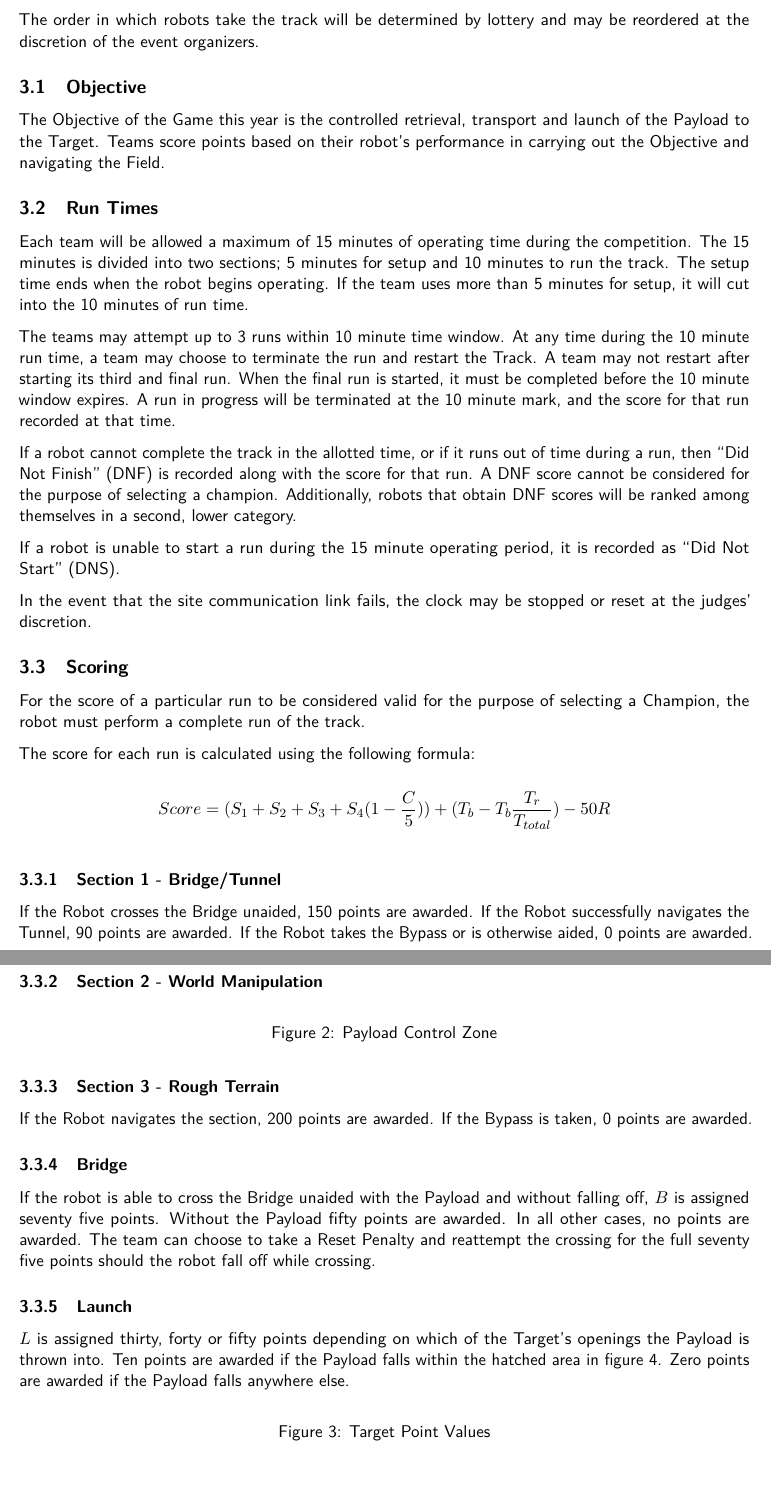
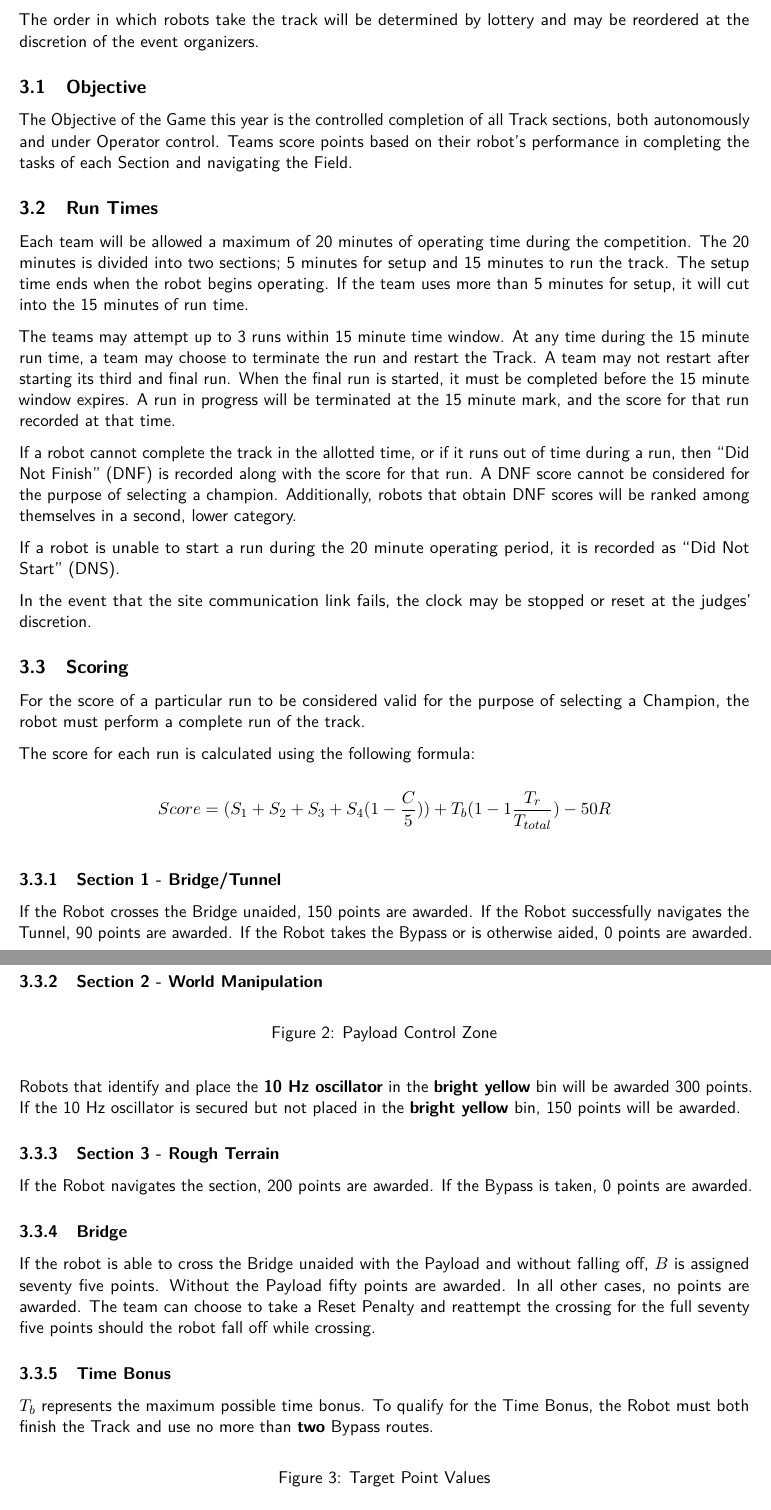
Before and after one commit to osu-mercury-robotics/2020-Competition, a LaTeX document (2020 Challenge Rules/MercuryHandBook2020.tex, which reads 2020 Challenge Rules/sections/the_game.tex): two parts of pages 8 and 9 of 15, joined at a grey line, cut so that both start at the same text. Compiled offline with pdfLaTeX.

Commit message:
Worked on The Game

```diff
--- a/2020 Challenge Rules/sections/the_game.tex
+++ b/2020 Challenge Rules/sections/the_game.tex
@@ -3,16 +3,16 @@ The order in which robots take the track will be determined by lottery and may b
 %The day will start with an organized practice run where teams will also be called upon to demonstrate their Loss-of-Signal handling (see section~\ref{los}). Due to a large number of teams that will need to practice each team will be restricted to a maximum of two members on the track during the practice runs.
 
 \subsection{Objective}
-The Objective of the Game this year is the controlled retrieval, transport and launch of the Payload to the Target. \iffalse During a run the Payload must be under the control of the robot at all times during its journey to the Launch. \fi Teams score points based on their robot’s performance in carrying out the Objective and navigating the Field.
+The Objective of the Game this year is the controlled completion of all Track sections, both autonomously and under Operator control. Teams score points based on their robot’s performance in completing the tasks of each Section and navigating the Field.
 
 \subsection{Run Times}
-Each team will be allowed a maximum of 15 minutes of operating time during the competition. The 15 minutes is divided into two sections; 5 minutes for setup and 10 minutes to run the track. The setup time ends when the robot begins operating. If the team uses more than 5 minutes for setup, it will cut into the 10 minutes of run time.
+Each team will be allowed a maximum of 20 minutes of operating time during the competition. The 20 minutes is divided into two sections; 5 minutes for setup and 15 minutes to run the track. The setup time ends when the robot begins operating. If the team uses more than 5 minutes for setup, it will cut into the 15 minutes of run time.
 
-The teams may attempt up to 3 runs within 10 minute time window. At any time during the 10 minute run time, a team may choose to terminate the run and restart the Track. A team may not restart after starting its third and final run. When the final run is started, it must be completed before the 10 minute window expires. A run in progress will be terminated at the 10 minute mark, and the score for that run recorded at that time.
+The teams may attempt up to 3 runs within 15 minute time window. At any time during the 15 minute run time, a team may choose to terminate the run and restart the Track. A team may not restart after starting its third and final run. When the final run is started, it must be completed before the 15 minute window expires. A run in progress will be terminated at the 15 minute mark, and the score for that run recorded at that time.
 
 If a robot cannot complete the track in the allotted time, or if it runs out of time during a run, then “Did Not Finish” (DNF) is recorded along with the score for that run. A DNF score cannot be considered for the purpose of selecting a champion. Additionally, robots that obtain DNF scores will be ranked among themselves in a second, lower category.
 
-If a robot is unable to start a run during the 15 minute operating period, it is recorded as “Did Not Start” (DNS).
+If a robot is unable to start a run during the 20 minute operating period, it is recorded as “Did Not Start” (DNS).
 
 In the event that the site communication link fails, the clock may be stopped or reset at the judges’ discretion.
 \subsection{Scoring}
@@ -20,7 +20,7 @@ For the score of a particular run to be considered valid for the purpose of sele
 
 The score for each run is calculated using the following formula:
 
-\[Score = (S_1 + S_2 + S_3 + S_4(1 - \frac{C}{5})) + (T_b - T_b\frac{T_{r}}{T_{total}}) - 50R\]
+\[Score = (S_1 + S_2 + S_3 + S_4(1 - \frac{C}{5})) + T_b(1 - 1\frac{T_{r}}{T_{total}}) - 50R\]
 
 \ctable[caption=Scoring Variables, pos=h, label=tab:score] % options key=value,...
 	{clll} % coldefs for \begin{tabular}
@@ -54,14 +55,16 @@ If the Robot crosses the Bridge unaided, 150 points are awarded. If the Robot su
 	\label{fig:control_zone}
 \end{figure}
 
+Robots that identify and place the \textbf{10 Hz oscillator} in the \textbf{bright yellow} bin will be awarded 300 points. If the 10 Hz oscillator is secured but not placed in the \textbf{bright yellow} bin, 150 points will be awarded.
+
 \subsubsection{Section 3 - Rough Terrain}
 If the Robot navigates the section, 200 points are awarded. If the Bypass is taken, 0 points are awarded.
 
 \subsubsection{Bridge}
 If the robot is able to cross the Bridge unaided with the Payload and without falling off, $B$ is assigned seventy five points. Without the Payload fifty points are awarded. In all other cases, no points are awarded. The team can choose to take a Reset Penalty and reattempt the crossing for the full seventy five points should the robot fall off while crossing.
 
-\subsubsection{Launch}
-$L$ is assigned thirty, forty or fifty points depending on which of the Target’s openings the Payload is thrown into. Ten points are awarded if the Payload falls within the hatched area in figure~\ref{fig:10pts_zone}. Zero points are awarded if the Payload falls anywhere else.
+\subsubsection{Time Bonus}
+$T_b$ represents the maximum possible time bonus. To qualify for the Time Bonus, the Robot must both finish the Track and use no more than \textbf{two} Bypass routes.
 
 \begin{figure}[H]
 	\centering
```
Also changed, not shown: 2020 Challenge Rules/MercuryHandBook2020.pdf, 2020 Challenge Rules/sections/the_game.tex (1 more changed lines), 5 other files.
